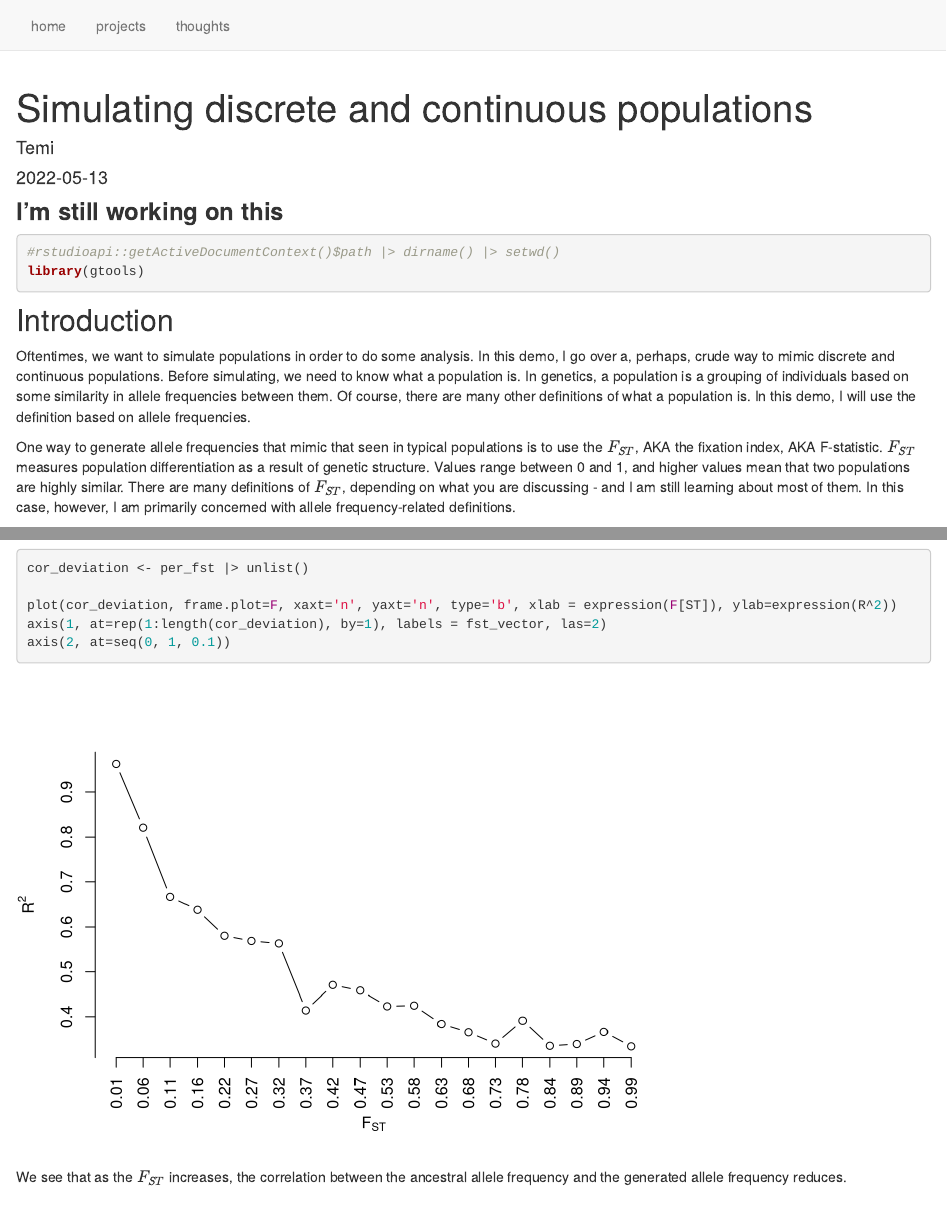
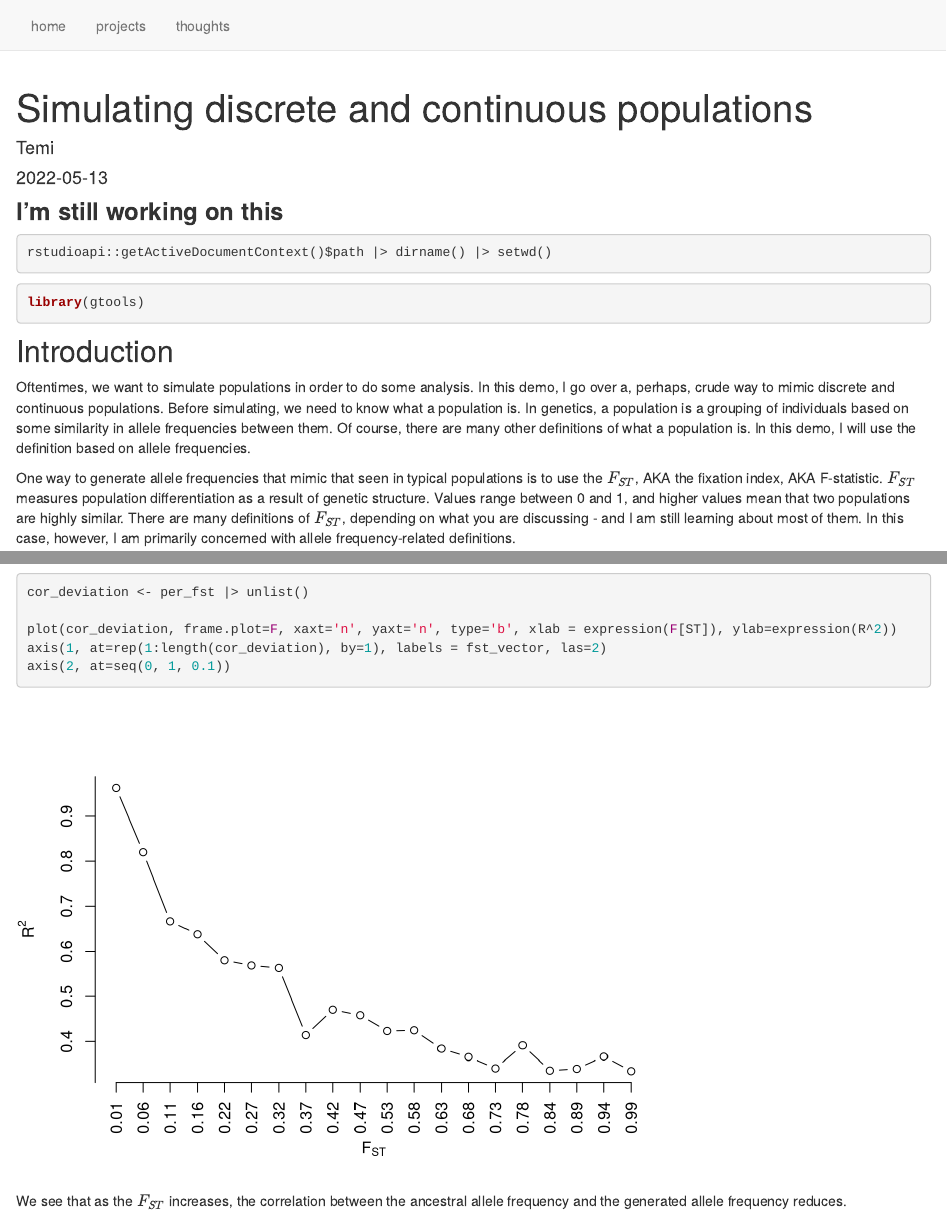
Before and after one commit to TemiPete/isiro, an R Markdown document (analysis/simulating_populations.Rmd): the page in a window 1100 px wide, from its top, and a second part further down, joined at a grey line. Rendered offline with R 4.5, knitr and Pandoc, with nearby package versions; drawn as R Markdown's standard HTML page in place of the format the file asks for; code that draws random numbers runs with fixed seeds of ours.

Commit message:
workflowr::wflow_publish("../analysis/simulating_populations.Rmd")

````diff
--- a/analysis/simulating_populations.Rmd
+++ b/analysis/simulating_populations.Rmd
@@ -9,8 +9,12 @@ editor_options:
 
 ### **I'm still working on this**
 
+
+```{r eval=F}
+rstudioapi::getActiveDocumentContext()$path |> dirname() |> setwd()
+```
+
 ```{r load libraries}
-#rstudioapi::getActiveDocumentContext()$path |> dirname() |> setwd()
 library(gtools)
 ```
 
````
